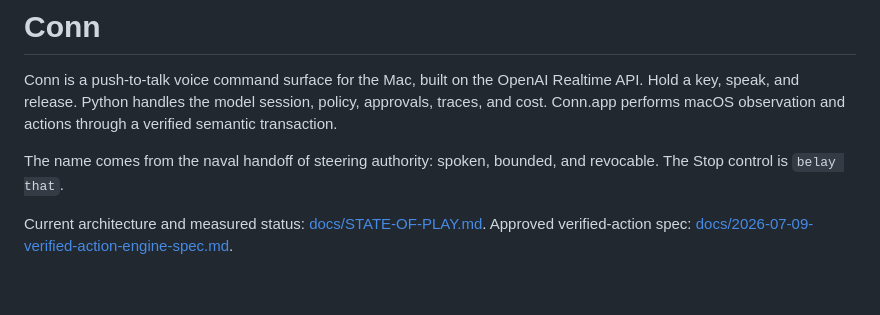
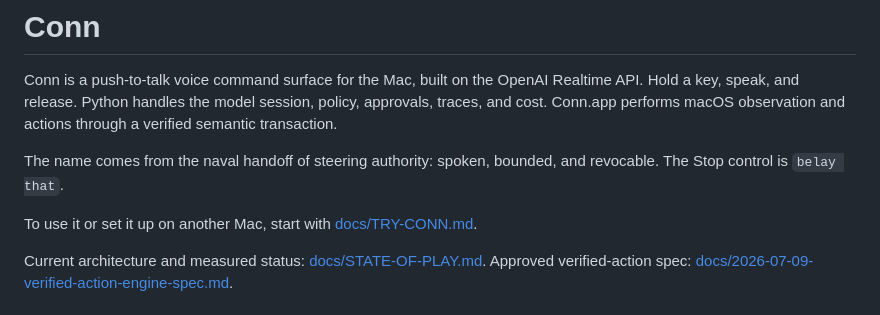
Before and after one commit to samay58/conn, a Markdown page: README.md, the part around the change. Drawn GitHub-style; blank space fills up the shorter version.

Commit message:
Add TRY-CONN.md: using Conn on this Mac and setting it up on another
Co-Authored-By: Claude Opus 5.5 <noreply@anthropic.com>

```diff
--- a/README.md
+++ b/README.md
@@ -7,6 +7,9 @@ actions through a verified semantic transaction.
 
 The name comes from the naval handoff of steering authority: spoken, bounded,
 and revocable. The Stop control is `belay that`.
+
+To use it or set it up on another Mac, start with
+[docs/TRY-CONN.md](docs/TRY-CONN.md).
 
 Current architecture and measured status:
 [docs/STATE-OF-PLAY.md](docs/STATE-OF-PLAY.md). Approved verified-action spec:
```
Also changed, not shown: docs/TRY-CONN.md (added, +70 -0 lines).
